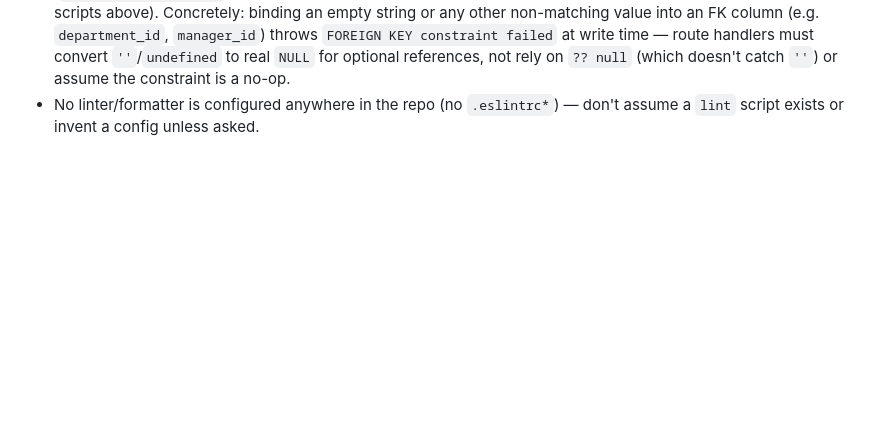
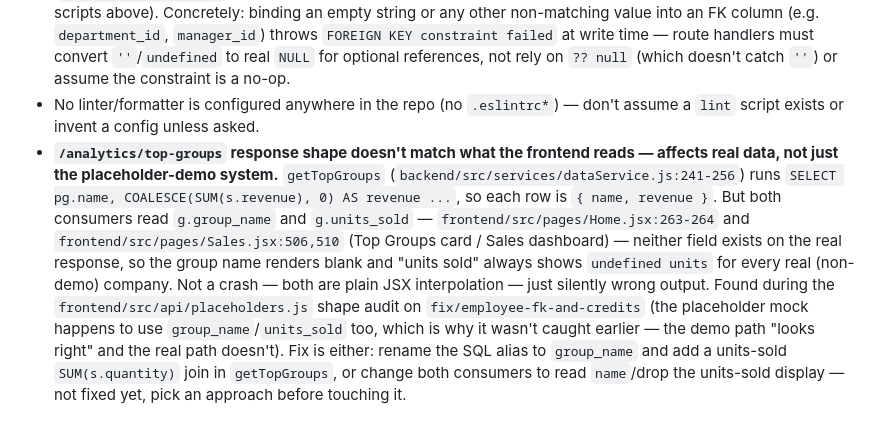
Before and after one commit to vathsa1703/Bizzbook, a Markdown page: CLAUDE.md, the part around the change. Rendered like a GitHub page; blank space fills up the shorter version.

Commit message:
docs: file the top-groups response-shape bug in Known Footguns
Found during the placeholders.js audit on fix/employee-fk-and-credits:
getTopGroups (backend/src/services/dataService.js:241-256) returns
{ name, revenue } per row, but both consumers -- Home.jsx:263-264 and
Sales.jsx:506,510 -- read group_name/units_sold, neither of which
exists on the real response. Not a crash (plain JSX interpolation),
but every real (non-demo) company sees a blank group name and
"undefined units sold" on the Top Groups card. Masked until now because
the placeholder mock happens to already use group_name/units_sold, so
only the demo path ever looked right.

GitHub Issues is enabled on this repo but has zero prior issues and
issue creation is restricted, so it isn't the working convention here --
filing this in CLAUDE.md's Known Footguns section instead, alongside the
other known-but-unfixed gotchas it already documents.

Co-Authored-By: Claude Sonnet 5 <noreply@anthropic.com>

```diff
--- a/CLAUDE.md
+++ b/CLAUDE.md
@@ -425,3 +425,16 @@ in `localStorage` — be aware of this when a page "shows data" against a fresh/
   the constraint is a no-op.
 - No linter/formatter is configured anywhere in the repo (no `.eslintrc*`) — don't assume a `lint` script
   exists or invent a config unless asked.
+- **`/analytics/top-groups` response shape doesn't match what the frontend reads — affects real data,
+  not just the placeholder-demo system.** `getTopGroups` (`backend/src/services/dataService.js:241-256`)
+  runs `SELECT pg.name, COALESCE(SUM(s.revenue), 0) AS revenue ...`, so each row is `{ name, revenue }`.
+  But both consumers read `g.group_name` and `g.units_sold` — `frontend/src/pages/Home.jsx:263-264` and
+  `frontend/src/pages/Sales.jsx:506,510` (Top Groups card / Sales dashboard) — neither
+  field exists on the real response, so the group name renders blank and "units sold" always shows
+  `undefined units` for every real (non-demo) company. Not a crash — both are plain JSX interpolation —
+  just silently wrong output. Found during the `frontend/src/api/placeholders.js` shape audit on
+  `fix/employee-fk-and-credits` (the placeholder mock happens to use `group_name`/`units_sold` too, which
+  is why it wasn't caught earlier — the demo path "looks right" and the real path doesn't). Fix is either:
+  rename the SQL alias to `group_name` and add a units-sold `SUM(s.quantity)` join in `getTopGroups`, or
+  change both consumers to read `name`/drop the units-sold display — not fixed yet, pick an approach
+  before touching it.
```
